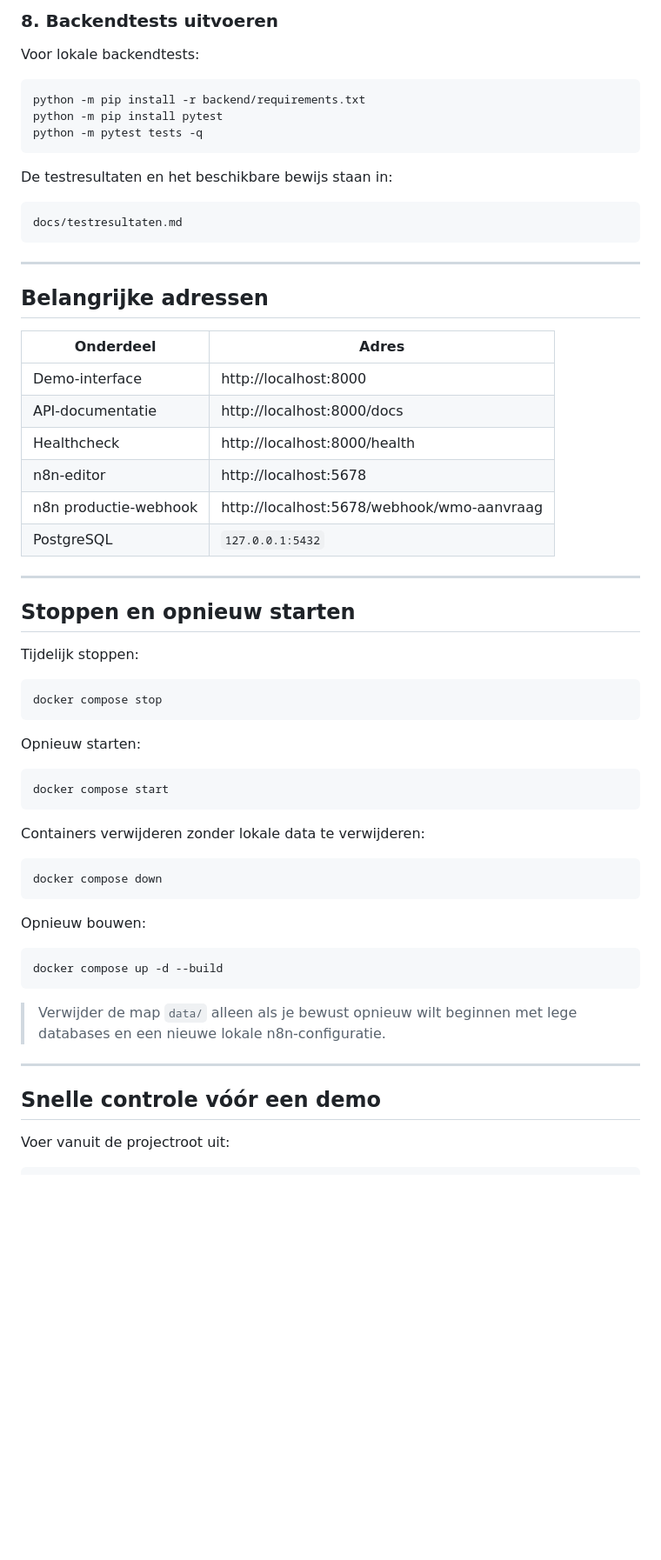
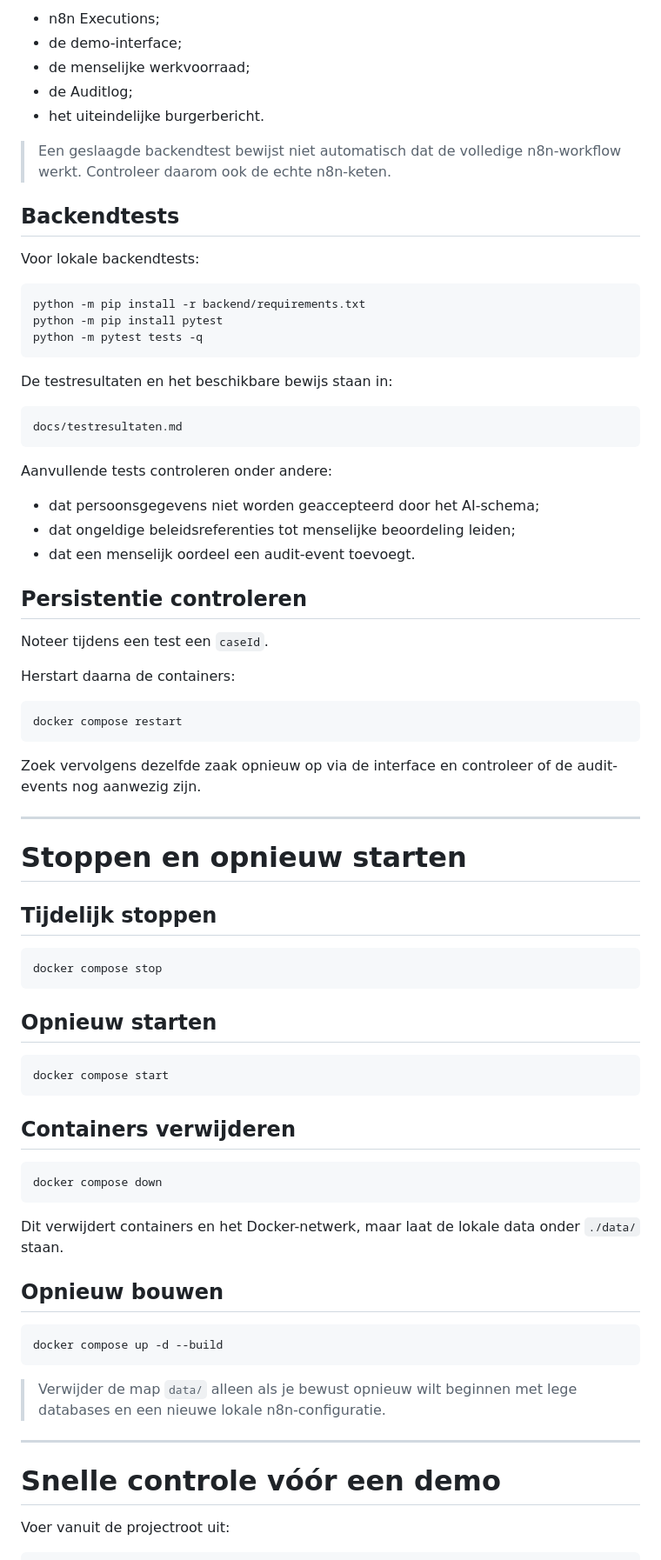
Before and after one commit to TomsCodingCorner/INNO_1-10-2026, a Markdown page: README.md, the part around one of its changes. Shown at 87% size. GitHub-like rendering; blank space fills up the shorter version.

````diff
--- a/README.md
+++ b/README.md
@@ -282,5 +395,13 @@ Controleer daarna ook de **n8n Executions**, de demo-interface en de **Auditlog*
 
-### 8. Backendtests uitvoeren
+* n8n Executions;
+* de demo-interface;
+* de menselijke werkvoorraad;
+* de Auditlog;
+* het uiteindelijke burgerbericht.
+
+> Een geslaagde backendtest bewijst niet automatisch dat de volledige n8n-workflow werkt. Controleer daarom ook de echte n8n-keten.
+
+## Backendtests
 
 Voor lokale backendtests:
 
@@ -296,42 +417,49 @@ De testresultaten en het beschikbare bewijs staan in:
 docs/testresultaten.md
 ```
 
----
+Aanvullende tests controleren onder andere:
 
-## Belangrijke adressen
+* dat persoonsgegevens niet worden geaccepteerd door het AI-schema;
+* dat ongeldige beleidsreferenties tot menselijke beoordeling leiden;
+* dat een menselijk oordeel een audit-event toevoegt.
 
-| Onderdeel             | Adres                                      |
-| --------------------- | ------------------------------------------ |
-| Demo-interface        | http://localhost:8000                      |
-| API-documentatie      | http://localhost:8000/docs                 |
-| Healthcheck           | http://localhost:8000/health               |
-| n8n-editor            | http://localhost:5678                      |
-| n8n productie-webhook | http://localhost:5678/webhook/wmo-aanvraag |
-| PostgreSQL            | `127.0.0.1:5432`                           |
+## Persistentie controleren
+
+Noteer tijdens een test een `caseId`.
+
+Herstart daarna de containers:
+
+```bash
+docker compose restart
+```
+
+Zoek vervolgens dezelfde zaak opnieuw op via de interface en controleer of de audit-events nog aanwezig zijn.
 
 ---
 
-## Stoppen en opnieuw starten
+# Stoppen en opnieuw starten
 
-Tijdelijk stoppen:
+## Tijdelijk stoppen
 
 ```bash
 docker compose stop
 ```
 
-Opnieuw starten:
+## Opnieuw starten
 
 ```bash
 docker compose start
 ```
 
-Containers verwijderen zonder lokale data te verwijderen:
+## Containers verwijderen
 
 ```bash
 docker compose down
 ```
 
-Opnieuw bouwen:
+Dit verwijdert containers en het Docker-netwerk, maar laat de lokale data onder `./data/` staan.
+
+## Opnieuw bouwen
 
 ```bash
 docker compose up -d --build
@@ -341,7 +469,7 @@ docker compose up -d --build
 
 ---
 
-## Snelle controle vóór een demo
+# Snelle controle vóór een demo
 
 Voer vanuit de projectroot uit:
 
````
Also changed, not shown: other parts of README.md (+282 -225 lines).
